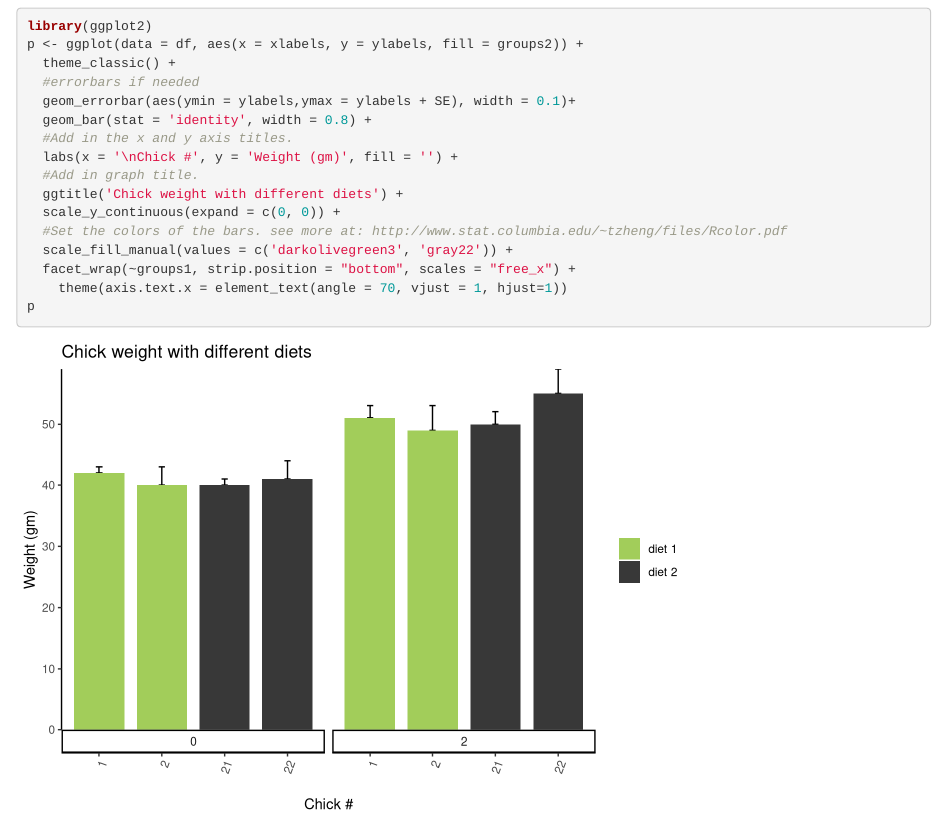
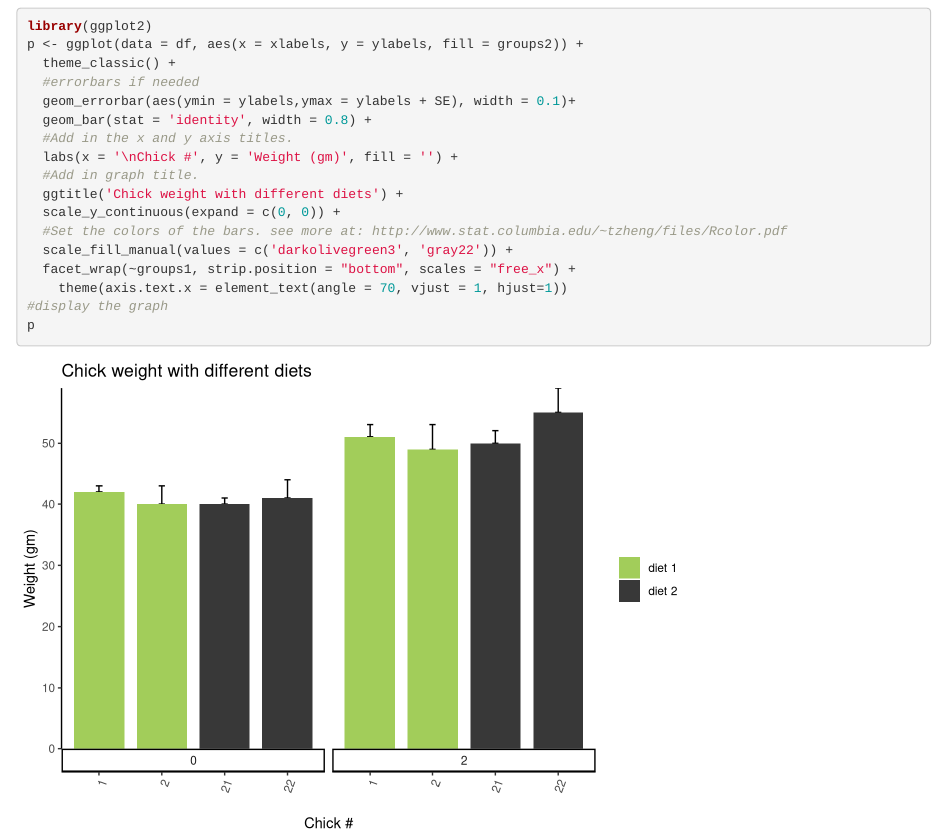
Before and after one commit to LittlePhage/Bio-graph, an R Markdown document (GraphTemplate.Rmd): the page in a window 1100 px wide, from 1530 px down. Rendered offline with R 4.5, knitr and Pandoc, with nearby package versions.

Commit message:
Update GraphTemplate.Rmd

````diff
--- a/GraphTemplate.Rmd
+++ b/GraphTemplate.Rmd
@@ -75,6 +75,7 @@ p <- ggplot(data = df, aes(x = xlabels, y = ylabels, fill = groups2)) +
   scale_fill_manual(values = c('darkolivegreen3', 'gray22')) +
   facet_wrap(~groups1, strip.position = "bottom", scales = "free_x") +
     theme(axis.text.x = element_text(angle = 70, vjust = 1, hjust=1))
+#display the graph
 p
 
 ```
````
